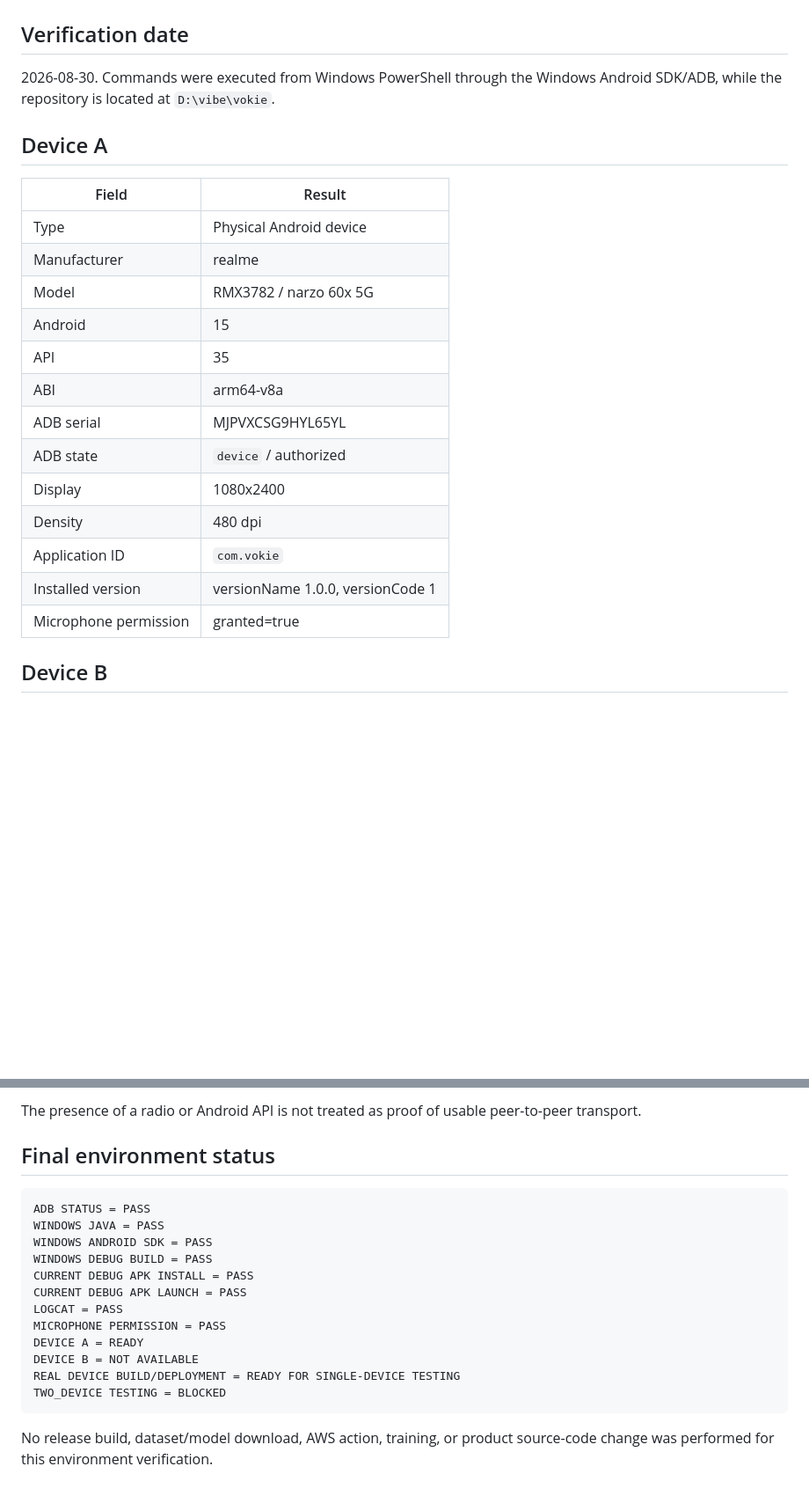
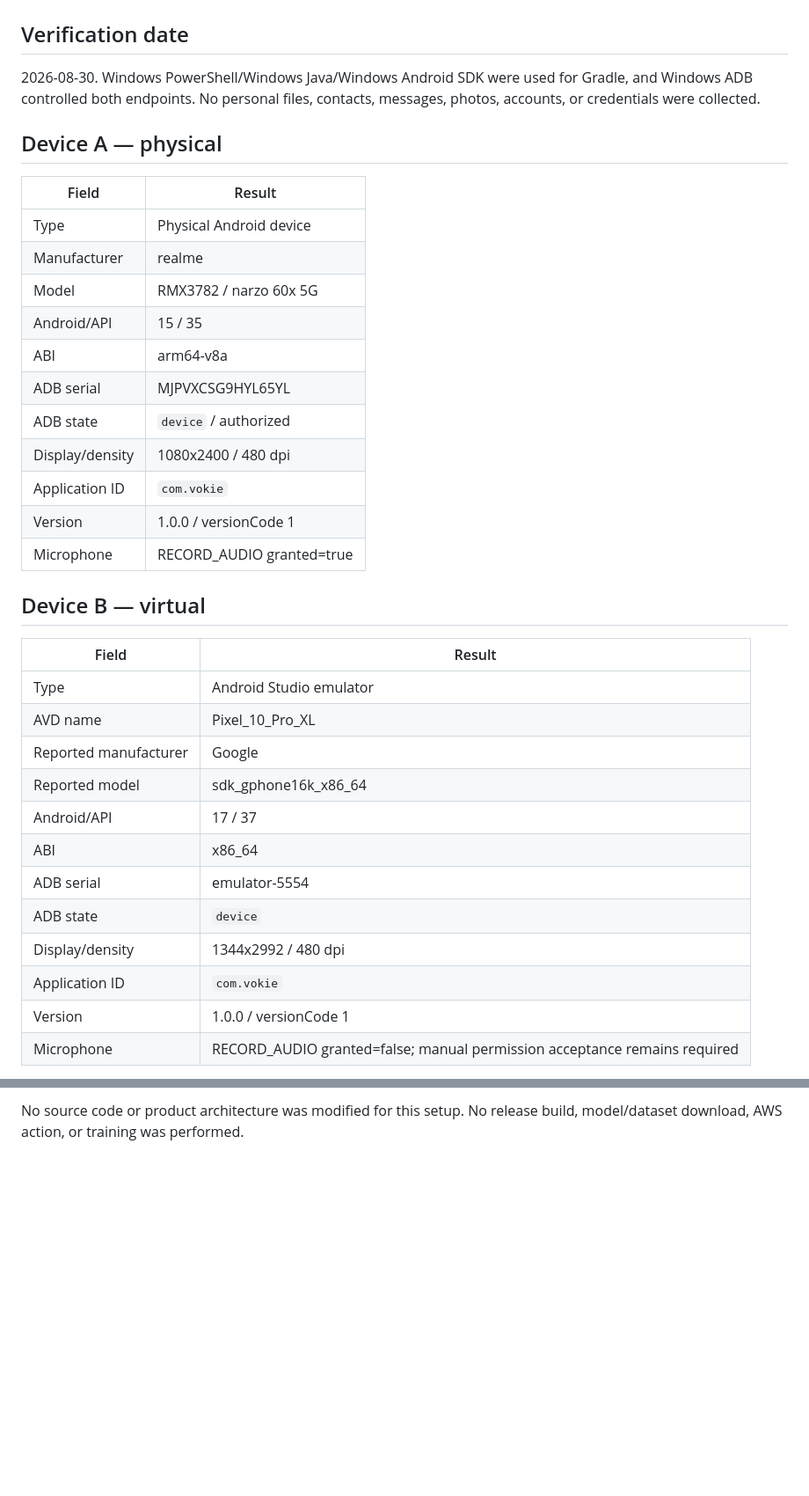
Before and after one commit to rohanesor/vokie, a Markdown page: docs/phase3-device-environment.md, 2 parts joined by grey strips. Shown at 88% size. Rendered like a GitHub page; blank space fills up the shorter version.

````diff
--- a/docs/phase3-device-environment.md
+++ b/docs/phase3-device-environment.md
@@ -2,24 +2,38 @@
 
 ## Verification date
 
-2026-08-30. Commands were executed from Windows PowerShell through the Windows Android SDK/ADB, while the repository is located at `D:\vibe\vokie`.
+2026-08-30. Windows PowerShell/Windows Java/Windows Android SDK were used for Gradle, and Windows ADB controlled both endpoints. No personal files, contacts, messages, photos, accounts, or credentials were collected.
 
-## Device A
+## Device A — physical
 
 | Field | Result |
 |---|---|
 | Type | Physical Android device |
 | Manufacturer | realme |
 | Model | RMX3782 / narzo 60x 5G |
-| Android | 15 |
-| API | 35 |
+| Android/API | 15 / 35 |
 | ABI | arm64-v8a |
 | ADB serial | MJPVXCSG9HYL65YL |
 | ADB state | `device` / authorized |
-| Display | 1080x2400 |
-| Density | 480 dpi |
+| Display/density | 1080x2400 / 480 dpi |
 | Application ID | `com.vokie` |
-| Installed version | versionName 1.0.0, versionCode 1 |
-| Microphone permission | granted=true |
+| Version | 1.0.0 / versionCode 1 |
+| Microphone | RECORD_AUDIO granted=true |
 
-## Device B
+## Device B — virtual
+
+| Field | Result |
+|---|---|
+| Type | Android Studio emulator |
+| AVD name | Pixel_10_Pro_XL |
+| Reported manufacturer | Google |
+| Reported model | sdk_gphone16k_x86_64 |
+| Android/API | 17 / 37 |
+| ABI | x86_64 |
+| ADB serial | emulator-5554 |
+| ADB state | `device` |
+| Display/density | 1344x2992 / 480 dpi |
+| Application ID | `com.vokie` |
+| Version | 1.0.0 / versionCode 1 |
+| Microphone | RECORD_AUDIO granted=false; manual permission acceptance remains required |
+
@@ -73,20 +107 @@ The installed current debug APK launched `com.vokie/.MainActivity`. Relevant fil
-The presence of a radio or Android API is not treated as proof of usable peer-to-peer transport.
-
-## Final environment status
-
-```text
-ADB STATUS = PASS
-WINDOWS JAVA = PASS
-WINDOWS ANDROID SDK = PASS
-WINDOWS DEBUG BUILD = PASS
-CURRENT DEBUG APK INSTALL = PASS
-CURRENT DEBUG APK LAUNCH = PASS
-LOGCAT = PASS
-MICROPHONE PERMISSION = PASS
-DEVICE A = READY
-DEVICE B = NOT AVAILABLE
-REAL DEVICE BUILD/DEPLOYMENT = READY FOR SINGLE-DEVICE TESTING
-TWO_DEVICE TESTING = BLOCKED
-```
-
-No release build, dataset/model download, AWS action, training, or product source-code change was performed for this environment verification.
+No source code or product architecture was modified for this setup. No release build, model/dataset download, AWS action, or training was performed.
````
Also changed, not shown: other parts of docs/phase3-device-environment.md (+57 -37 lines).
